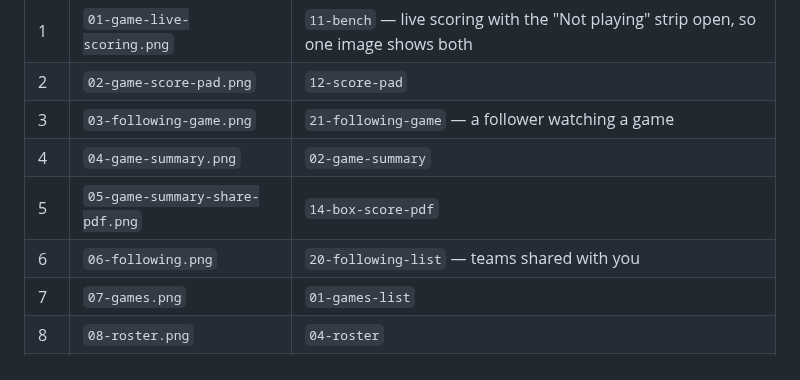
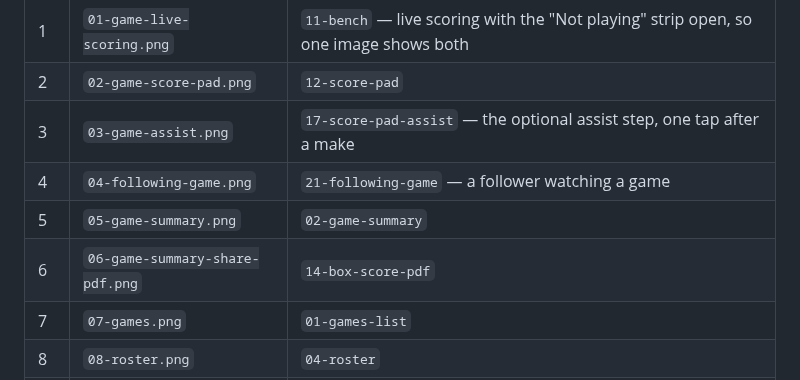
Before and after one commit to thomashan1/courtside-hoop-stats, a Markdown page: docs/SCREENSHOTS.md, the part around the change. Drawn GitHub-style.

```diff
--- a/docs/SCREENSHOTS.md
+++ b/docs/SCREENSHOTS.md
@@ -123,10 +123,10 @@ image in the page is worse than no number at all.
 |---|---|---|
 | 1 | `01-game-live-scoring.png` | `11-bench` — live scoring with the "Not playing" strip open, so one image shows both |
 | 2 | `02-game-score-pad.png` | `12-score-pad` |
-| 3 | `03-following-game.png` | `21-following-game` — a follower watching a game |
-| 4 | `04-game-summary.png` | `02-game-summary` |
-| 5 | `05-game-summary-share-pdf.png` | `14-box-score-pdf` |
-| 6 | `06-following.png` | `20-following-list` — teams shared with you |
+| 3 | `03-game-assist.png` | `17-score-pad-assist` — the optional assist step, one tap after a make |
+| 4 | `04-following-game.png` | `21-following-game` — a follower watching a game |
+| 5 | `05-game-summary.png` | `02-game-summary` |
+| 6 | `06-game-summary-share-pdf.png` | `14-box-score-pdf` |
 | 7 | `07-games.png` | `01-games-list` |
 | 8 | `08-roster.png` | `04-roster` |
 | 9 | `09-new-game.png` | `13-new-game` |
```
Also changed, not shown: README.md (+7 -7 lines), docs/APP_STORE_LISTING.md (+10 -4 lines), docs/img/03-game-assist.png (added), docs/img/04-following-game.png (renamed from docs/img/03-following-game.png), docs/img/05-game-summary.png (renamed from docs/img/04-game-summary.png), docs/img/06-following.png (deleted), docs/img/06-game-summary-share-pdf.png (renamed from docs/img/05-game-summary-share-pdf.png).
